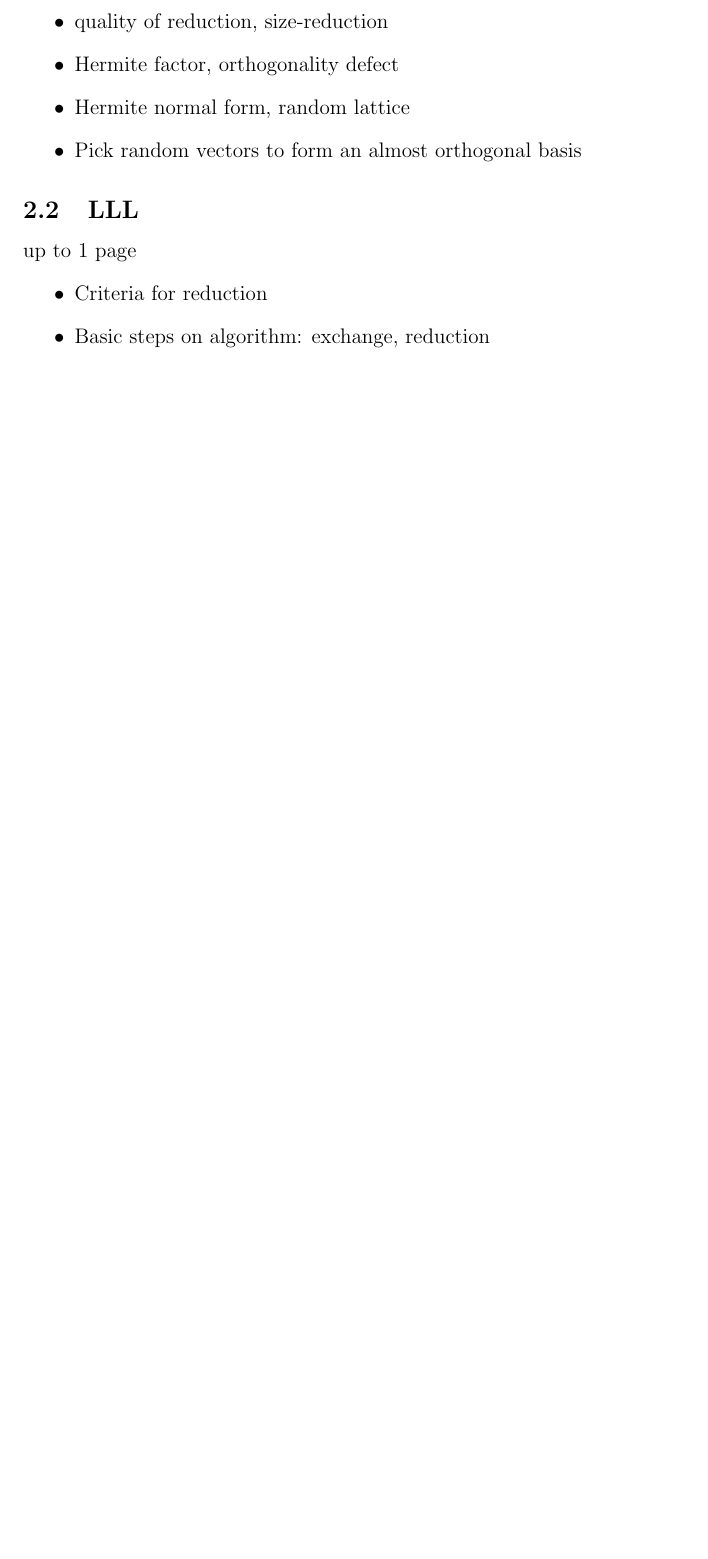
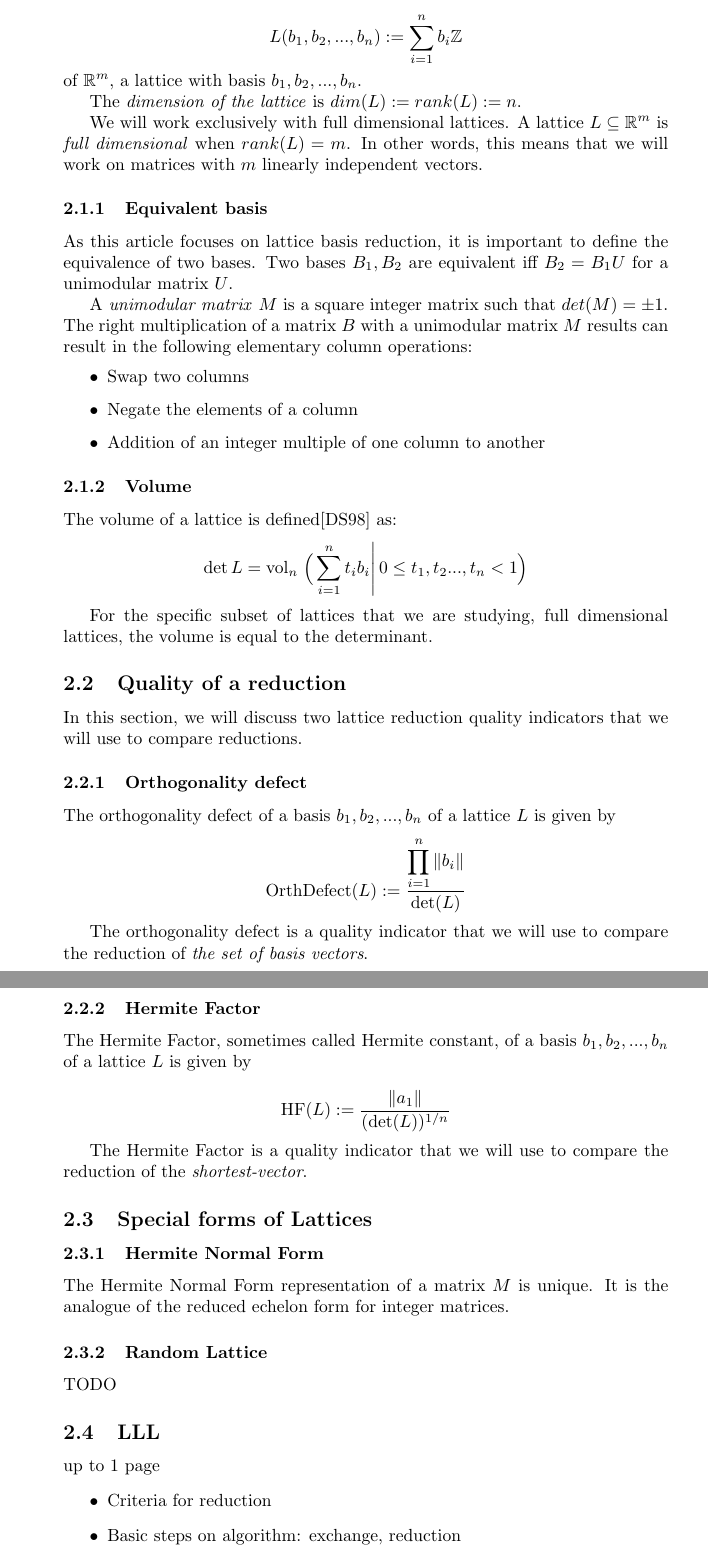
Before and after one commit to FredericJacobs/Lattices-Jacobi_Method, a LaTeX paper (report/paper.tex): part of page 2 of 2 before the commit and two parts of pages 2 and 3 of 3 after it, the two joined at a grey line, cut at the place of the change, the shorter picture padded with empty space. Compiled offline with pdfLaTeX.

Commit message:
Prerequisites for paper

```diff
--- a/report/paper.tex
+++ b/report/paper.tex
@@ -1,6 +1,10 @@
-\documentclass[12pt]{article}
+\documentclass[10pt]{article}
+
+\usepackage{amsfonts}
+\usepackage{amsmath}
+
 \title{Comparing the Jacobi Method and LLL lattice reduction algorithms for cryptographic applications}
-\date{Fall 2014}
+\date{Survey article\\ Fall 2014}
 \author{Frederic Jacobs\\ EPFL Bachelor Semester Project\\ frederic.jacobs@epfl.ch}
 
 \begin{document}
@@ -30,11 +45,62 @@ We show the following main results:
+L(b_1,b_2,...,b_n):= \displaystyle\sum_{i=1}^{n}b_i \mathbb{Z}
+\] of $\mathbb{R}^m$, a lattice with basis $b_1,b_2,...,b_n$.
+
+The \emph{dimension of the lattice} is $dim(L) := rank(L) := n$.
+
+We will work exclusively with full dimensional lattices. A lattice $L \subseteq \mathbb{R}^m$ is \emph{full dimensional} when $rank(L)=m$. In other words, this means that we will work on matrices with $m$ linearly independent vectors.
+
+\subsubsection{Equivalent basis}
+
+As this article focuses on lattice basis reduction, it is important to define the equivalence of two bases. Two bases $B_1 , B_2$ are equivalent iff $B_2 = B_1 U$ for a unimodular matrix $U$.
+
+A \emph{unimodular matrix} $M$ is a square integer matrix such that $det(M) = \pm 1$. The right multiplication of a matrix $B$ with a unimodular matrix $M$ results can result in the following elementary column operations:
 \begin{itemize}
-\item Lattice definition $b_i \in $ integer number$^n$
-\item Volume, Basis, dimension
-\item quality of reduction, size-reduction
-\item Hermite factor, orthogonality defect
-\item Hermite normal form, random lattice
-\item Pick random vectors to form an almost orthogonal basis
+\item Swap two columns
+\item Negate the elements of a column
+\item Addition of an integer multiple of one column to another
 \end{itemize}
+
+
+\subsubsection{Volume}
+
+The volume of a lattice is defined\cite{SchnorrStanfordNotes} as:
+\[
+\det L = \text{vol}_n \left. \Big( \displaystyle\sum_{i=1}^{n} t_i b_i \right| 0 \leq t_1, t_2 ..., t_n < 1 \Big)
+\]
+
+For the specific subset of lattices that we are studying, full dimensional lattices, the volume is equal to the determinant.
+
+\subsection{Quality of a reduction}
+
+In this section, we will discuss two lattice reduction quality indicators that we will use to compare reductions.
+
+\subsubsection{Orthogonality defect}
+The orthogonality defect of a basis $b_1, b_2,...,b_n$ of a lattice $L$ is given by
+\[
+    \text{OrthDefect}(L) := \frac{\displaystyle\prod^{n}_{i=1} \|b_i\| }{\det(L)}
+\]
+
+The orthogonality defect is a quality indicator that we will use to compare the reduction of \emph{the set of basis vectors}.
+
+\subsubsection{Hermite Factor}
+The Hermite Factor, sometimes called Hermite constant, of a basis $b_1, b_2,...,b_n$ of a lattice $L$ is given by
+
+\[
+    \text{HF}(L) := \frac{\|a_1\|}{(\det(L))^{1/n}}
+\]
+
+The Hermite Factor is a quality indicator that we will use to compare the reduction of the \emph{shortest-vector}.
+
+\subsection{Special forms of Lattices}
+
+\subsubsection{Hermite Normal Form}
+
+The Hermite Normal Form representation of a matrix $M$ is unique. It is the analogue of the reduced echelon form for integer matrices.
+
+\subsubsection{Random Lattice}
+
+TODO
+
 \subsection{LLL}
 up to 1 page
 \begin{itemize}
```
Also changed, not shown: report/references.bib (+17 -2 lines), report/paper.tex (15 more changed lines).
